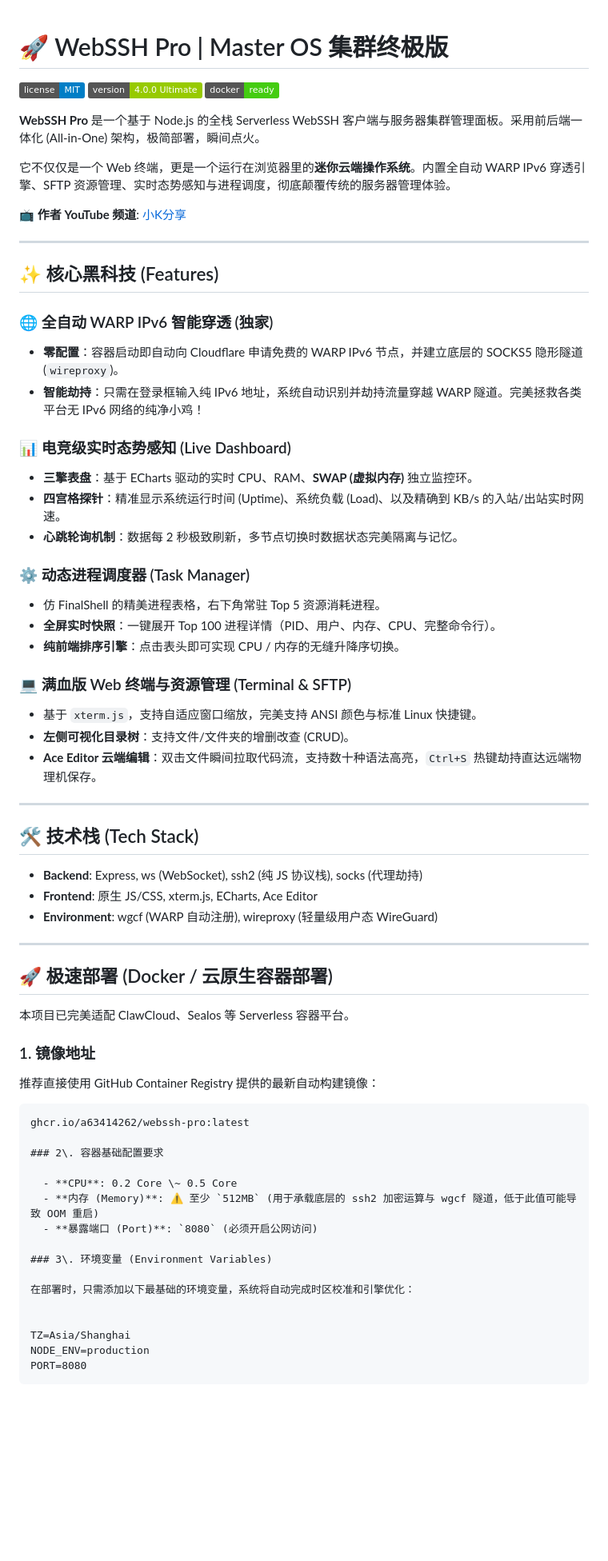
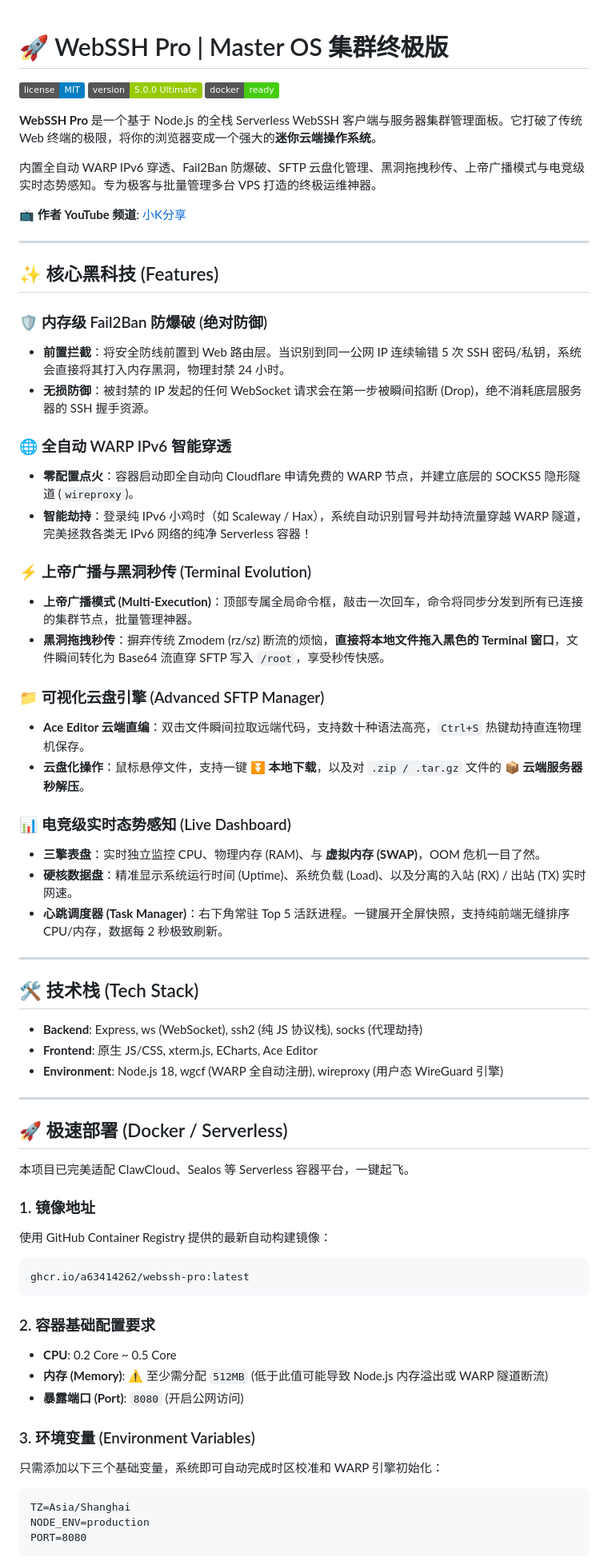
Before and after one commit to a63414262/webssh-pro, a Markdown page: README.md, the part around one of its changes. Shown at 80% size. GitHub-like rendering; badges without logos; blank space fills up the shorter version.

`````diff
--- a/README.md
+++ b/README.md
@@ -1,12 +1,15 @@
+
+
+
 # 🚀 WebSSH Pro | Master OS 集群终极版
 
 ![License](https://img.shields.io/badge/license-MIT-blue.svg)
-![Version](https://img.shields.io/badge/version-4.0.0%20Ultimate-green.svg)
+![Version](https://img.shields.io/badge/version-5.0.0%20Ultimate-green.svg)
 ![Docker](https://img.shields.io/badge/docker-ready-brightgreen.svg)
 
-**WebSSH Pro** 是一个基于 Node.js 的全栈 Serverless WebSSH 客户端与服务器集群管理面板。采用前后端一体化 (All-in-One) 架构，极简部署，瞬间点火。
+**WebSSH Pro** 是一个基于 Node.js 的全栈 Serverless WebSSH 客户端与服务器集群管理面板。它打破了传统 Web 终端的极限，将你的浏览器变成一个强大的**迷你云端操作系统**。
 
-它不仅仅是一个 Web 终端，更是一个运行在浏览器里的**迷你云端操作系统**。内置全自动 WARP IPv6 穿透引擎、SFTP 资源管理、实时态势感知与进程调度，彻底颠覆传统的服务器管理体验。
+内置全自动 WARP IPv6 穿透、Fail2Ban 防爆破、SFTP 云盘化管理、黑洞拖拽秒传、上帝广播模式与电竞级实时态势感知。专为极客与批量管理多台 VPS 打造的终极运维神器。
 
 📺 **作者 YouTube 频道**: [小K分享](https://www.youtube.com/@%E5%B0%8FK%E5%88%86%E4%BA%AB)
 
@@ -14,24 +17,26 @@
 
 ## ✨ 核心黑科技 (Features)
 
-### 🌐 全自动 WARP IPv6 智能穿透 (独家)
-- **零配置**：容器启动即自动向 Cloudflare 申请免费的 WARP IPv6 节点，并建立底层的 SOCKS5 隐形隧道 (`wireproxy`)。
-- **智能劫持**：只需在登录框输入纯 IPv6 地址，系统自动识别并劫持流量穿越 WARP 隧道。完美拯救各类平台无 IPv6 网络的纯净小鸡！
+### 🛡️ 内存级 Fail2Ban 防爆破 (绝对防御)
+- **前置拦截**：将安全防线前置到 Web 路由层。当识别到同一公网 IP 连续输错 5 次 SSH 密码/私钥，系统会直接将其打入内存黑洞，物理封禁 24 小时。
+- **无损防御**：被封禁的 IP 发起的任何 WebSocket 请求会在第一步被瞬间掐断 (Drop)，绝不消耗底层服务器的 SSH 握手资源。
+
+### 🌐 全自动 WARP IPv6 智能穿透
+- **零配置点火**：容器启动即全自动向 Cloudflare 申请免费的 WARP 节点，并建立底层的 SOCKS5 隐形隧道 (`wireproxy`)。
+- **智能劫持**：登录纯 IPv6 小鸡时（如 Scaleway / Hax），系统自动识别冒号并劫持流量穿越 WARP 隧道，完美拯救各类无 IPv6 网络的纯净 Serverless 容器！
+
+### ⚡ 上帝广播与黑洞秒传 (Terminal Evolution)
+- **上帝广播模式 (Multi-Execution)**：顶部专属全局命令框，敲击一次回车，命令将同步分发到所有已连接的集群节点，批量管理神器。
+- **黑洞拖拽秒传**：摒弃传统 Zmodem (rz/sz) 断流的烦恼，**直接将本地文件拖入黑色的 Terminal 窗口**，文件瞬间转化为 Base64 流直穿 SFTP 写入 `/root`，享受秒传快感。
+
+### 📁 可视化云盘引擎 (Advanced SFTP Manager)
+- **Ace Editor 云端直编**：双击文件瞬间拉取远端代码，支持数十种语法高亮，`Ctrl+S` 热键劫持直连物理机保存。
+- **云盘化操作**：鼠标悬停文件，支持一键 **⏬ 本地下载**，以及对 `.zip / .tar.gz` 文件的 **📦 云端服务器秒解压**。
 
 ### 📊 电竞级实时态势感知 (Live Dashboard)
-- **三擎表盘**：基于 ECharts 驱动的实时 CPU、RAM、**SWAP (虚拟内存)** 独立监控环。
-- **四宫格探针**：精准显示系统运行时间 (Uptime)、系统负载 (Load)、以及精确到 KB/s 的入站/出站实时网速。
-- **心跳轮询机制**：数据每 2 秒极致刷新，多节点切换时数据状态完美隔离与记忆。
-
-### ⚙️ 动态进程调度器 (Task Manager)
-- 仿 FinalShell 的精美进程表格，右下角常驻 Top 5 资源消耗进程。
-- **全屏实时快照**：一键展开 Top 100 进程详情（PID、用户、内存、CPU、完整命令行）。
-- **纯前端排序引擎**：点击表头即可实现 CPU / 内存的无缝升降序切换。
-
-### 💻 满血版 Web 终端与资源管理 (Terminal & SFTP)
-- 基于 `xterm.js`，支持自适应窗口缩放，完美支持 ANSI 颜色与标准 Linux 快捷键。
-- **左侧可视化目录树**：支持文件/文件夹的增删改查 (CRUD)。
-- **Ace Editor 云端编辑**：双击文件瞬间拉取代码流，支持数十种语法高亮，`Ctrl+S` 热键劫持直达远端物理机保存。
+- **三擎表盘**：实时独立监控 CPU、物理内存 (RAM)、与 **虚拟内存 (SWAP)**，OOM 危机一目了然。
+- **硬核数据盘**：精准显示系统运行时间 (Uptime)、系统负载 (Load)、以及分离的入站 (RX) / 出站 (TX) 实时网速。
+- **心跳调度器 (Task Manager)**：右下角常驻 Top 5 活跃进程。一键展开全屏快照，支持纯前端无缝排序 CPU/内存，数据每 2 秒极致刷新。
 
 ---
 
@@ -39,30 +44,31 @@
 
 - **Backend**: Express, ws (WebSocket), ssh2 (纯 JS 协议栈), socks (代理劫持)
 - **Frontend**: 原生 JS/CSS, xterm.js, ECharts, Ace Editor
-- **Environment**: wgcf (WARP 自动注册), wireproxy (轻量级用户态 WireGuard)
+- **Environment**: Node.js 18, wgcf (WARP 全自动注册), wireproxy (用户态 WireGuard 引擎)
 
 ---
 
-## 🚀 极速部署 (Docker / 云原生容器部署)
+## 🚀 极速部署 (Docker / Serverless)
 
-本项目已完美适配 ClawCloud、Sealos 等 Serverless 容器平台。
+本项目已完美适配 ClawCloud、Sealos 等 Serverless 容器平台，一键起飞。
 
 ### 1. 镜像地址
-推荐直接使用 GitHub Container Registry 提供的最新自动构建镜像：
+使用 GitHub Container Registry 提供的最新自动构建镜像：
 ```text
 ghcr.io/a63414262/webssh-pro:latest
+````
 
 ### 2\. 容器基础配置要求
 
   - **CPU**: 0.2 Core \~ 0.5 Core
-  - **内存 (Memory)**: ⚠️ 至少 `512MB` (用于承载底层的 ssh2 加密运算与 wgcf 隧道，低于此值可能导致 OOM 重启)
-  - **暴露端口 (Port)**: `8080` (必须开启公网访问)
+  - **内存 (Memory)**: ⚠️ 至少需分配 `512MB` (低于此值可能导致 Node.js 内存溢出或 WARP 隧道断流)
+  - **暴露端口 (Port)**: `8080` (开启公网访问)
 
 ### 3\. 环境变量 (Environment Variables)
 
-在部署时，只需添加以下最基础的环境变量，系统将自动完成时区校准和引擎优化：
+只需添加以下三个基础变量，系统即可自动完成时区校准和 WARP 引擎初始化：
 
-
+```text
 TZ=Asia/Shanghai
 NODE_ENV=production
 PORT=8080
`````
Also changed, not shown: other parts of README.md (+7 -11 lines).
